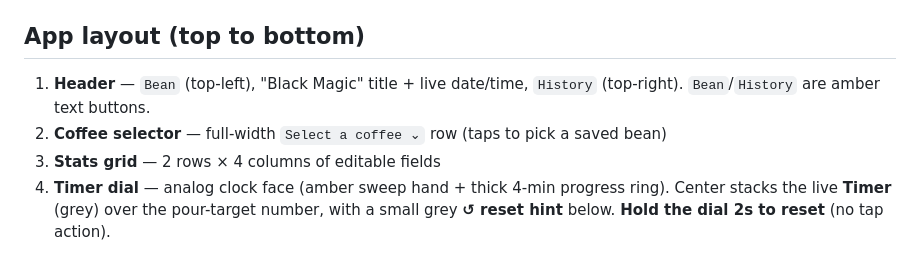
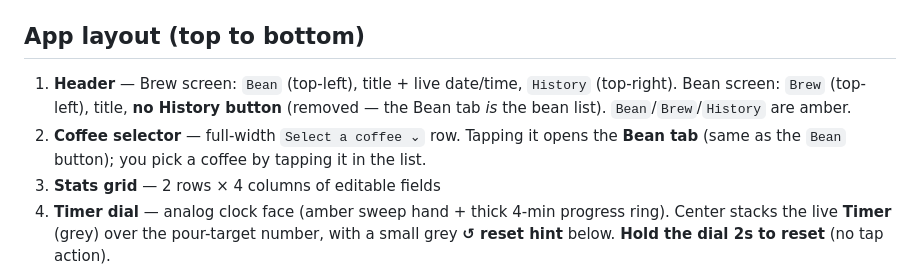
Before and after one commit to tfdunn/black-magic, a Markdown page: CLAUDE.md, the part around one of its changes. Rendered like a GitHub page.

```diff
--- a/CLAUDE.md
+++ b/CLAUDE.md
@@ -39,9 +39,11 @@ install can still be reset by removing the home-screen icon and re-adding it
 (⚠️ that may clear the PWA's `localStorage` — export brews/beans first).
 
 ## App layout (top to bottom)
-1. **Header** — `Bean` (top-left), "Black Magic" title + live date/time, `History`
-   (top-right). `Bean`/`History` are amber text buttons.
-2. **Coffee selector** — full-width `Select a coffee ⌄` row (taps to pick a saved bean)
+1. **Header** — Brew screen: `Bean` (top-left), title + live date/time, `History`
+   (top-right). Bean screen: `Brew` (top-left), title, **no History button**
+   (removed — the Bean tab *is* the bean list). `Bean`/`Brew`/`History` are amber.
+2. **Coffee selector** — full-width `Select a coffee ⌄` row. Tapping it opens the
+   **Bean tab** (same as the `Bean` button); you pick a coffee by tapping it in the list.
 3. **Stats grid** — 2 rows × 4 columns of editable fields
 4. **Timer dial** — analog clock face (amber sweep hand + thick 4-min progress ring).
    Center stacks the live **Timer** (grey) over the pour-target number, with a small
```
Also changed, not shown: other parts of CLAUDE.md (+70 -22 lines).
